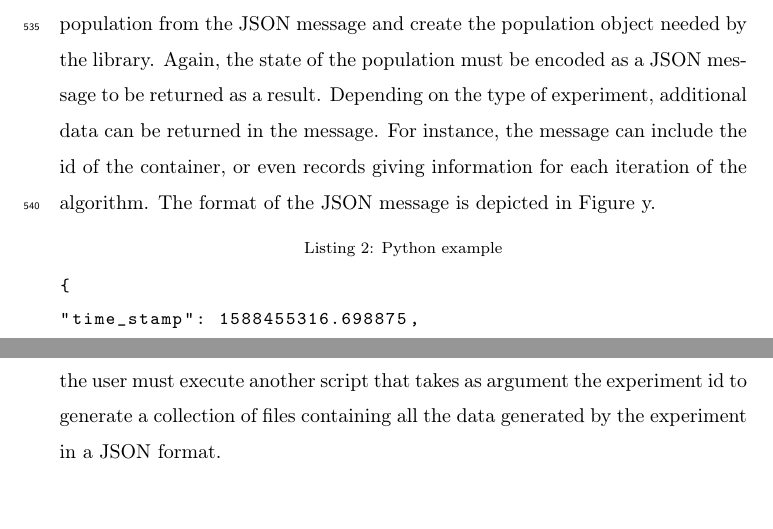
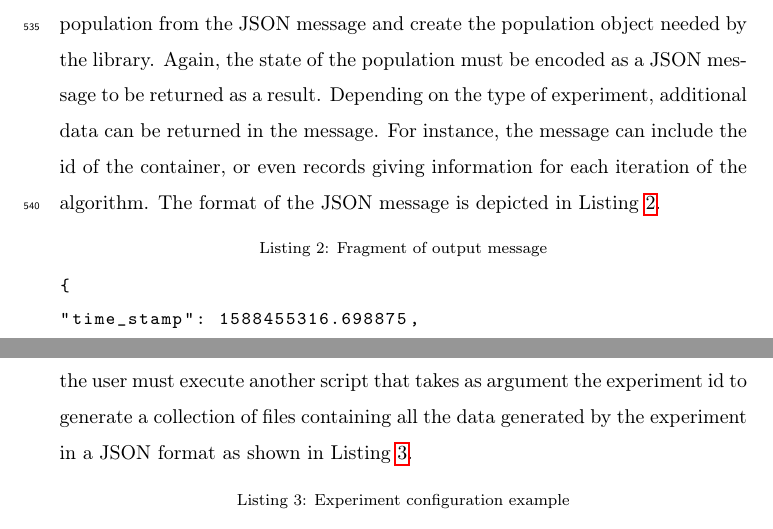
Before and after one commit to mariosky/2019-FGCS-Swarm, a LaTeX paper (draft.tex): two parts of pages 26 and 28 of 49 before the commit and two parts of pages 26 and 27 of 49 after it, joined at a grey line, cut so that both start at the same text. Compiled offline with pdfLaTeX.

Commit message:
listing labels

```diff
--- a/draft.tex
+++ b/draft.tex
@@ -948,10 +948,10 @@ can be returned in the message. % how do you know the type of experiment? how do
 For instance, the message can include the id of
 the container, or even records giving information for each iteration of the
 algorithm. % Is this mandatory? Optional? How is the algorithm going to use it? - JJ
-The format of the JSON message is depicted in Figure y. % Adding to Annex or is not even needed? - M
+The format of the JSON message is depicted in  Listing \ref{code:result}. % Adding to Annex or is not even needed? - M
 % it's probably OK if you add it, but instead of Figure it could be a listing - JJ
 
-\begin{lstlisting}[language=Python, caption=Python example]
+\begin{lstlisting}[language=Python, caption=Fragment of output message, label=code:result ]
 {
 "time_stamp": 1588455316.698875,
 "evals": [
@@ -998,13 +1012,19 @@ can be defined in DockerHub (or any other registry) too.u
+Experiment Definition files and start monitoring the execution in the terminal.
+After the experiment is finished, the user must execute another script
+that takes as argument the experiment id to generate a collection of files containing all the
+data generated by the experiment in a JSON format as shown in Listing \ref{code:exp}.
+
+\begin{lstlisting}[language=Python, caption=Experiment configuration example, label=code:exp]
 {
- "DIM_CONFIGURATION" :
+"DIM_CONFIGURATION" :
  {
  "2":{"GEN":40,"POP_SIZE": 50,"MAX_ITER":10,"MESSAGES":10},
  "3":{"GEN":25,"POP_SIZE": 60,"MAX_ITER":20,"MESSAGES":10},
  "5":{"GEN":28,"POP_SIZE": 60,"MAX_ITER":30,"MESSAGES":10},
-"10":{"GEN":50,"POP_SIZE": 70,"MAX_ITER":30,"MESSAGES":10},
-"20":{"GEN":66,"POP_SIZE":100,"MAX_ITER":30,"MESSAGES":10},
-"40":{"GEN":80,"POP_SIZE":125,"MAX_ITER":40,"MESSAGES":10}
-},
+ "10":{"GEN":50,"POP_SIZE": 70,"MAX_ITER":30,"MESSAGES":10},
+ "20":{"GEN":66,"POP_SIZE":100,"MAX_ITER":30,"MESSAGES":10},
+ "40":{"GEN":80,"POP_SIZE":125,"MAX_ITER":40,"MESSAGES":10}
+ },
 "GA_WORKER_RATIO" : 0.5,
 "FUNCTIONS": [4],
 "DIMENSIONS" : [2, 3, 5, 10, 20, 40],
@@ -1028,7 +1035,3 @@ After starting the application, users can push
-Experiment Definition files and start monitoring the execution in the terminal.
-After the experiment is finished, the user must execute another script
-that takes as argument the experiment id to generate a collection of files containing all the
-data generated by the experiment in a JSON format.
 
 \subsection{Using the COCO Framework}
 
```
Also changed, not shown: draft.tex (35 more changed lines).
